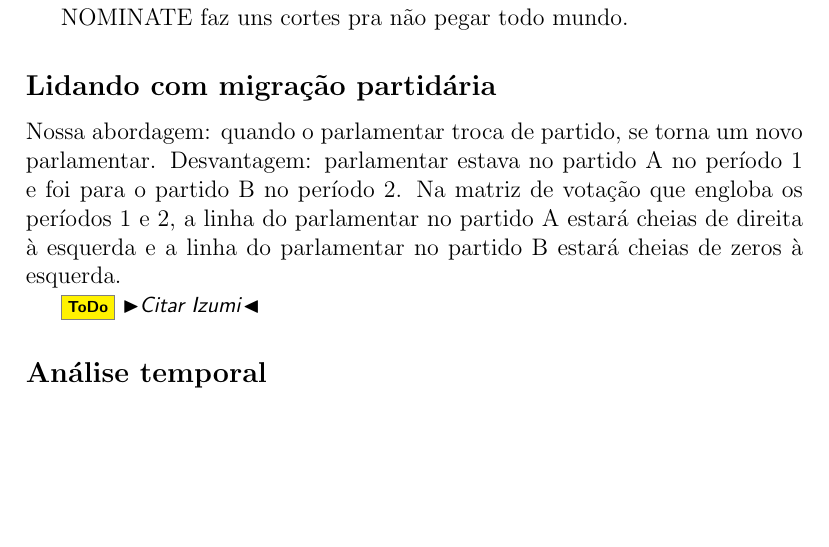
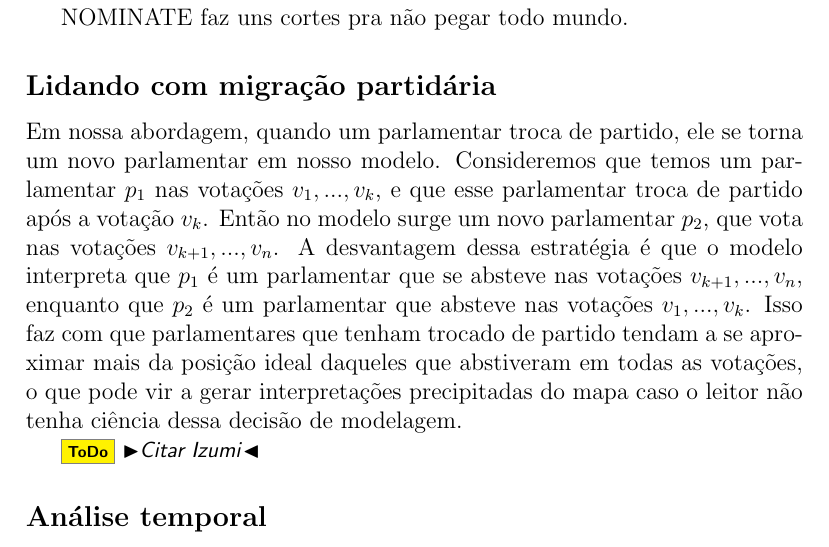
Before and after one commit to radar-parlamentar/leviathan, a LaTeX paper (radar.tex): part of page 19 of 34, cut so that both start at the same text, the shorter picture padded with empty space. Compiled offline with pdfLaTeX.

Commit message:
nossa abordagem pra migração partidária

```diff
--- a/radar.tex
+++ b/radar.tex
@@ -428,7 +428,7 @@ Mas pelo menos sobre votações unânimes isso tem a parte ruim de deixar o mapa
 
 \subsection*{Lidando com migração partidária}
 
-Nossa abordagem: quando o parlamentar troca de partido, se torna um novo parlamentar. Desvantagem: parlamentar estava no partido A no período 1 e foi para o partido B no período 2. Na matriz de votação que engloba os períodos 1 e 2, a linha do parlamentar no partido A estará cheias de direita à esquerda e a linha do parlamentar no partido B estará cheias de zeros à esquerda.
+Em nossa abordagem, quando um parlamentar troca de partido, ele se torna um novo parlamentar em nosso modelo. Consideremos que temos um parlamentar $p_1$ nas votações $v_1, ..., v_k$, e que esse parlamentar troca de partido após a votação $v_k$. Então no modelo surge um novo parlamentar $p_2$, que vota nas votações $v_{k+1}, ..., v_n$. A desvantagem dessa estratégia é que o modelo interpreta que $p_1$ é um parlamentar que se absteve nas votações $v_{k+1}, ..., v_n$, enquanto que $p_2$ é um parlamentar que absteve nas votações $v_1, ..., v_k$. Isso faz com que parlamentares que tenham trocado de partido tendam a se aproximar mais da posição ideal daqueles que abstiveram em todas as votações, o que pode vir a gerar interpretações precipitadas do mapa caso o leitor não tenha ciência dessa decisão de modelagem.
 
 \todo{Citar Izumi}
 
```
Also changed, not shown: radar.pdf.
